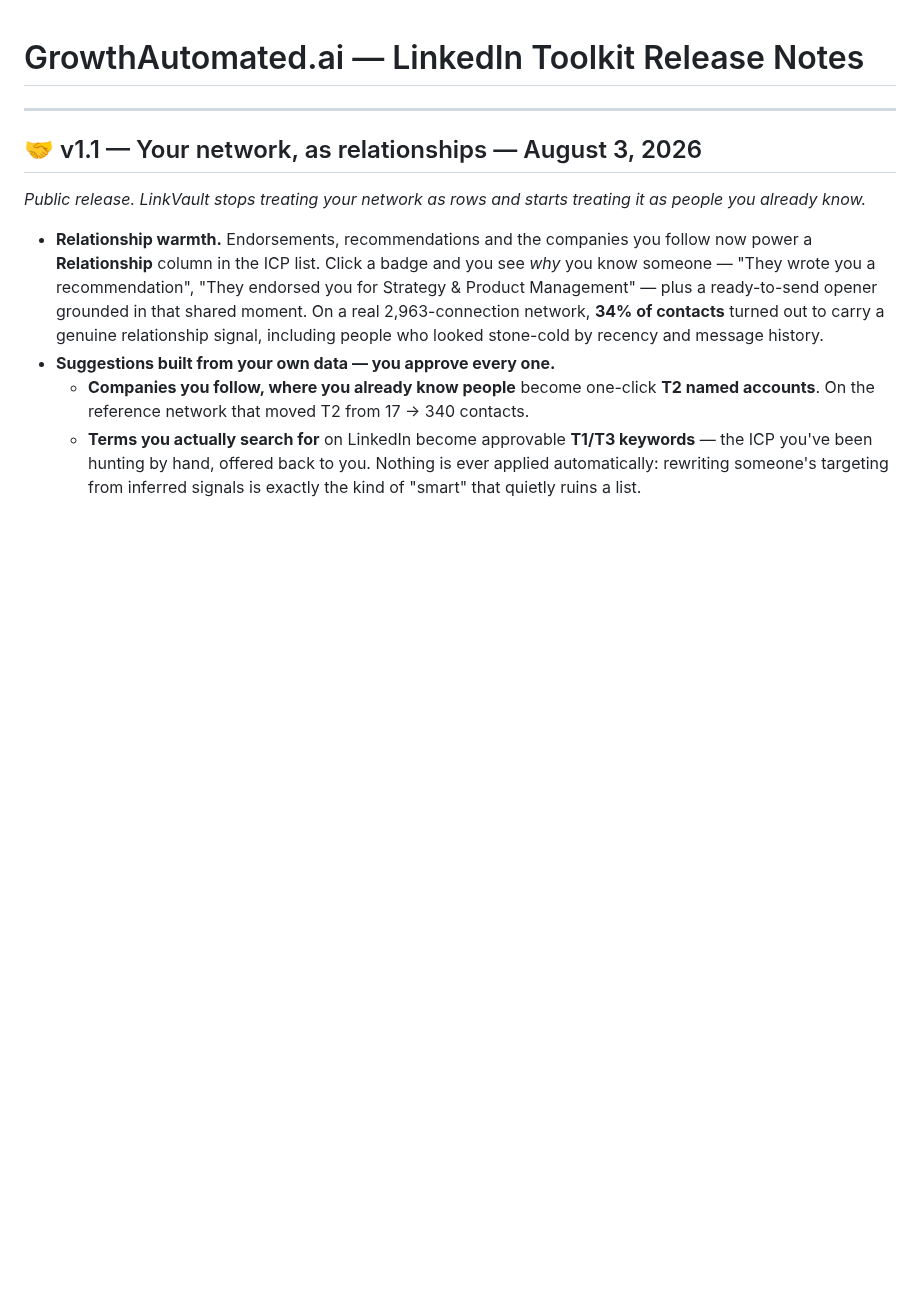
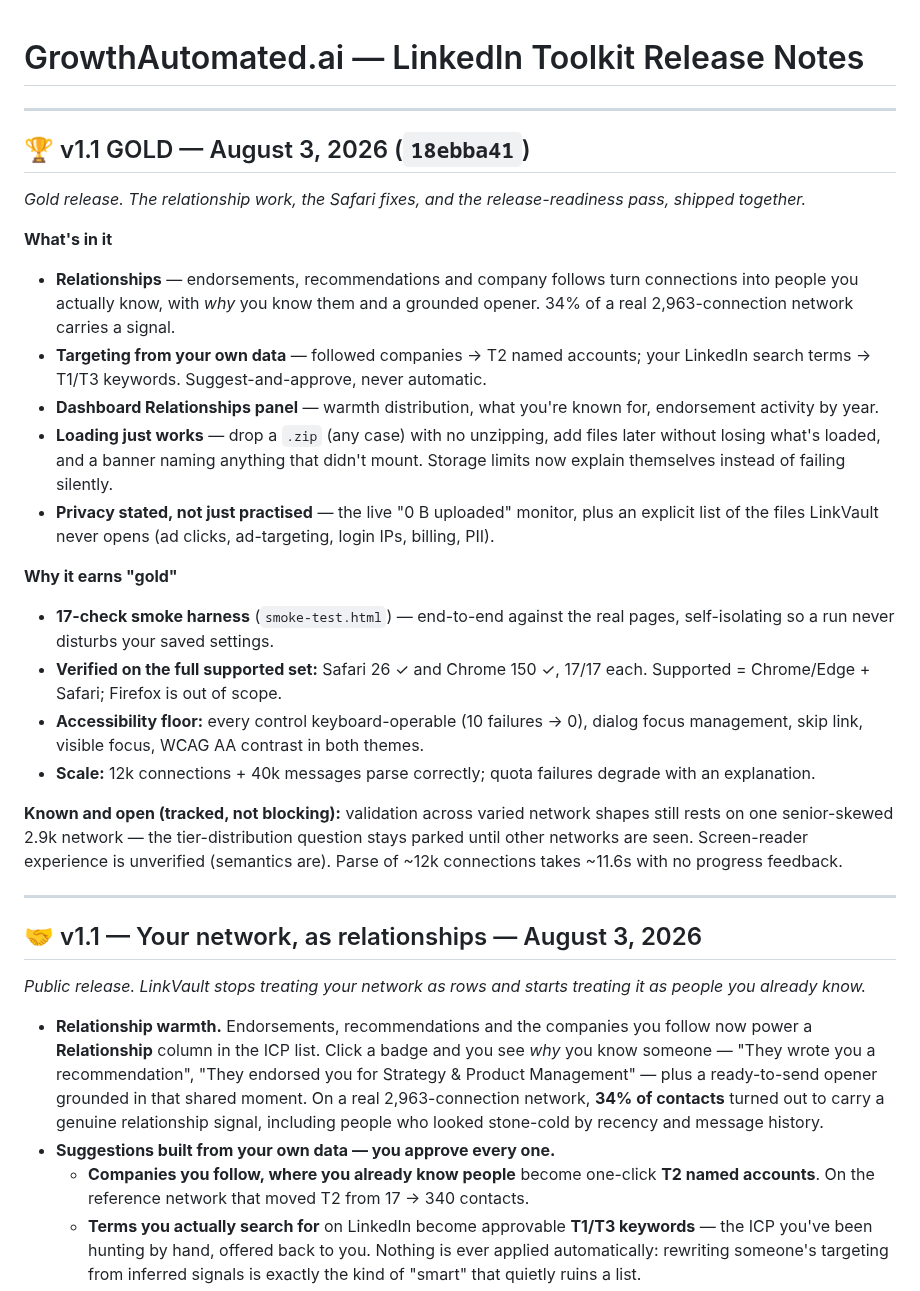
Before and after one commit to rsharma-oss/LinkedIn-outreach-tool, a Markdown page: RELEASE_NOTES.md, the part around the change. Rendered like a GitHub page; blank space fills up the shorter version.

Commit message:
docs: v1.1 GOLD release notes + backlog status (tagged 18ebba41)

```diff
--- a/RELEASE_NOTES.md
+++ b/RELEASE_NOTES.md
@@ -1,4 +1,25 @@
 # GrowthAutomated.ai — LinkedIn Toolkit Release Notes
+
+---
+
+## 🏆 v1.1 GOLD — August 3, 2026 (`18ebba41`)
+
+_Gold release. The relationship work, the Safari fixes, and the release-readiness pass, shipped together._
+
+**What's in it**
+- **Relationships** — endorsements, recommendations and company follows turn connections into people you actually know, with *why* you know them and a grounded opener. 34% of a real 2,963-connection network carries a signal.
+- **Targeting from your own data** — followed companies → T2 named accounts; your LinkedIn search terms → T1/T3 keywords. Suggest-and-approve, never automatic.
+- **Dashboard Relationships panel** — warmth distribution, what you're known for, endorsement activity by year.
+- **Loading just works** — drop a `.zip` (any case) with no unzipping, add files later without losing what's loaded, and a banner naming anything that didn't mount. Storage limits now explain themselves instead of failing silently.
+- **Privacy stated, not just practised** — the live "0 B uploaded" monitor, plus an explicit list of the files LinkVault never opens (ad clicks, ad-targeting, login IPs, billing, PII).
+
+**Why it earns "gold"**
+- **17-check smoke harness** (`smoke-test.html`) — end-to-end against the real pages, self-isolating so a run never disturbs your saved settings.
+- **Verified on the full supported set:** Safari 26 ✓ and Chrome 150 ✓, 17/17 each. Supported = Chrome/Edge + Safari; Firefox is out of scope.
+- **Accessibility floor:** every control keyboard-operable (10 failures → 0), dialog focus management, skip link, visible focus, WCAG AA contrast in both themes.
+- **Scale:** 12k connections + 40k messages parse correctly; quota failures degrade with an explanation.
+
+**Known and open (tracked, not blocking):** validation across varied network shapes still rests on one senior-skewed 2.9k network — the tier-distribution question stays parked until other networks are seen. Screen-reader experience is unverified (semantics are). Parse of ~12k connections takes ~11.6s with no progress feedback.
 
 ---
 
```
